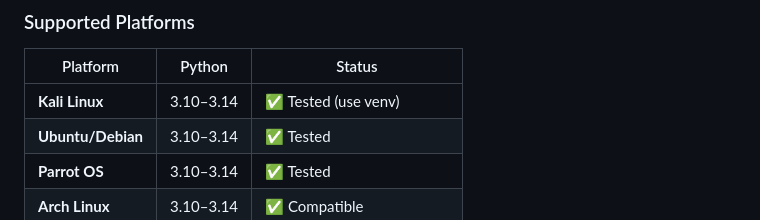
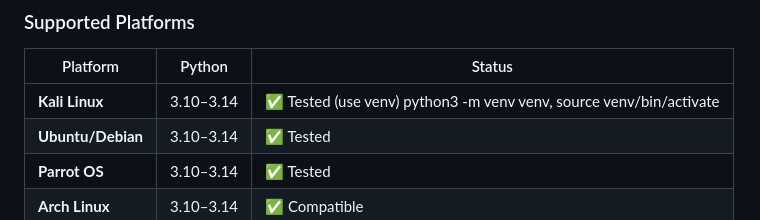
Before and after one commit to GonchiJoshnaVardhanReddy/Kage, a Markdown page: README.md, the part around the change. Rendered like a GitHub page.

```diff
--- a/README.md
+++ b/README.md
@@ -167,7 +167,7 @@ kage --help
 
 | Platform | Python | Status |
 |----------|--------|--------|
-| **Kali Linux** | 3.10–3.14 | ✅ Tested (use venv) |
+| **Kali Linux** | 3.10–3.14 | ✅ Tested (use venv) python3 -m venv venv, source venv/bin/activate |
 | **Ubuntu/Debian** | 3.10–3.14 | ✅ Tested |
 | **Parrot OS** | 3.10–3.14 | ✅ Tested |
 | **Arch Linux** | 3.10–3.14 | ✅ Compatible |
```
